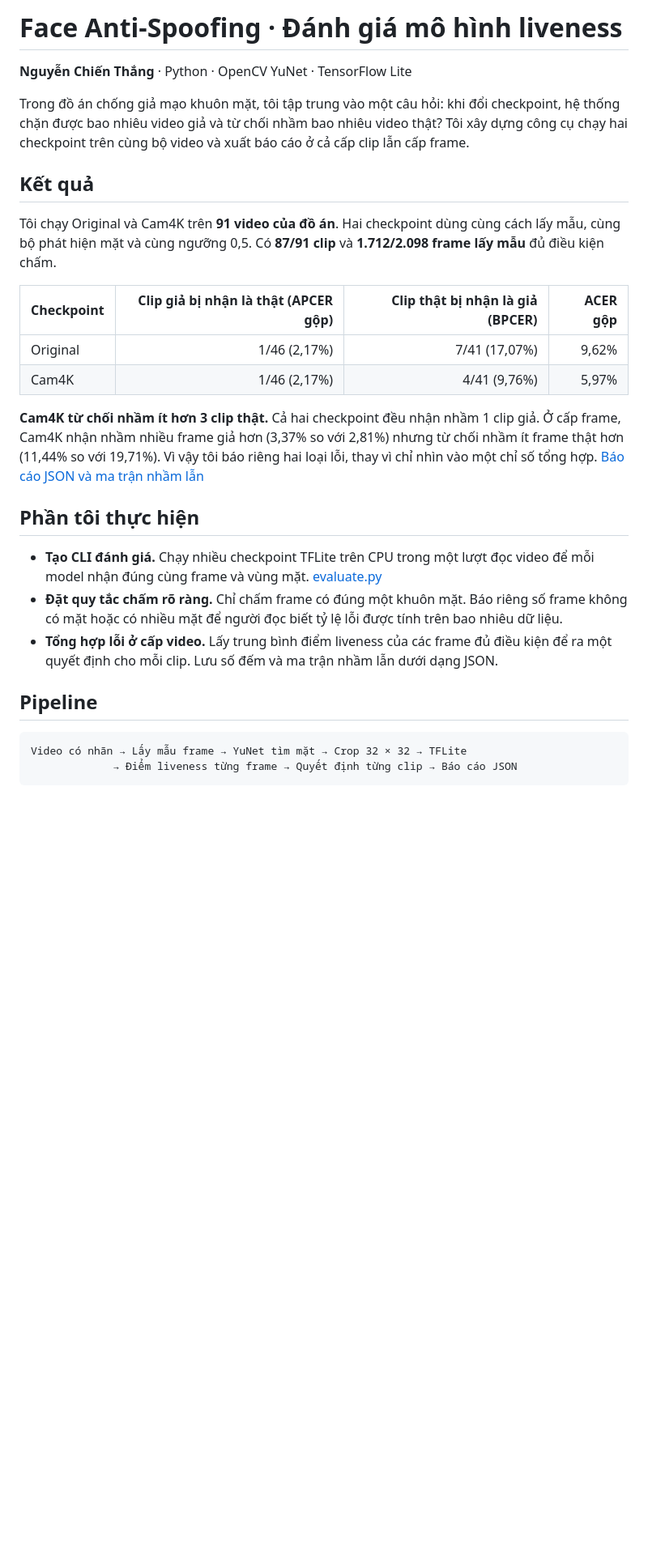
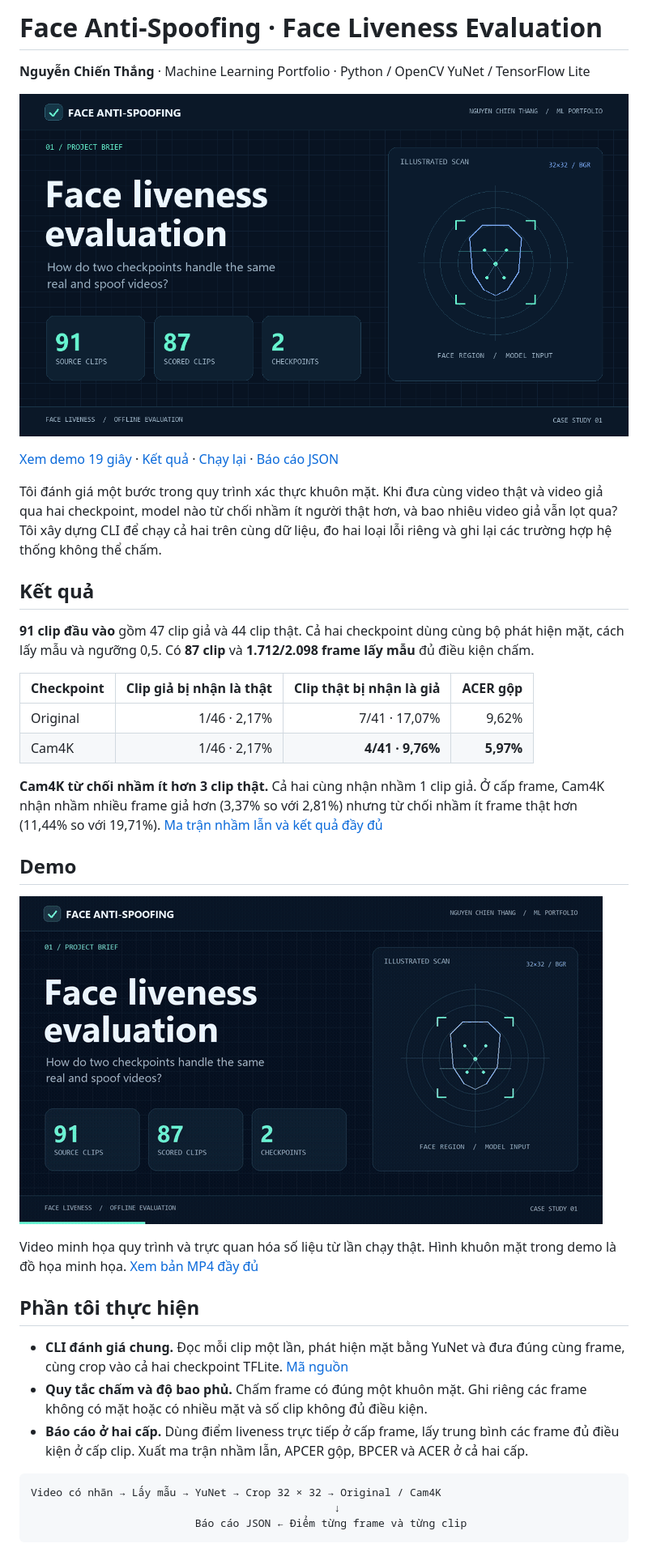
Before and after one commit to thanq204/face-anti-spoofing-eval, a Markdown page: README.md, the part around one of its changes. Shown at 81% size. Drawn GitHub-style; pictures changed too: docs/media/cover.png (added), docs/media/demo-preview.gif (added); blank space fills up the shorter version.

Commit message:
Add portfolio cover and animated face liveness demo

````diff
--- a/README.md
+++ b/README.md
@@ -1,29 +1,38 @@
-# Face Anti-Spoofing · Đánh giá mô hình liveness
+# Face Anti-Spoofing · Face Liveness Evaluation
 
-**Nguyễn Chiến Thắng** · Python · OpenCV YuNet · TensorFlow Lite
+**Nguyễn Chiến Thắng** · Machine Learning Portfolio · Python / OpenCV YuNet / TensorFlow Lite
 
-Trong đồ án chống giả mạo khuôn mặt, tôi tập trung vào một câu hỏi: khi đổi checkpoint, hệ thống chặn được bao nhiêu video giả và từ chối nhầm bao nhiêu video thật? Tôi xây dựng công cụ chạy hai checkpoint trên cùng bộ video và xuất báo cáo ở cả cấp clip lẫn cấp frame.
+[![Face liveness evaluation by Nguyễn Chiến Thắng. Two checkpoints compared across 91 source clips.](docs/media/cover.png)](docs/media/face-liveness-demo.mp4)
+
+[Xem demo 19 giây](docs/media/face-liveness-demo.mp4) · [Kết quả](#kết-quả) · [Chạy lại](#chạy-lại) · [Báo cáo JSON](docs/replay.json)
+
+Tôi đánh giá một bước trong quy trình xác thực khuôn mặt. Khi đưa cùng video thật và video giả qua hai checkpoint, model nào từ chối nhầm ít người thật hơn, và bao nhiêu video giả vẫn lọt qua? Tôi xây dựng CLI để chạy cả hai trên cùng dữ liệu, đo hai loại lỗi riêng và ghi lại các trường hợp hệ thống không thể chấm.
 
 ## Kết quả
 
-Tôi chạy Original và Cam4K trên **91 video của đồ án**. Hai checkpoint dùng cùng cách lấy mẫu, cùng bộ phát hiện mặt và cùng ngưỡng 0,5. Có **87/91 clip** và **1.712/2.098 frame lấy mẫu** đủ điều kiện chấm.
+**91 clip đầu vào** gồm 47 clip giả và 44 clip thật. Cả hai checkpoint dùng cùng bộ phát hiện mặt, cách lấy mẫu và ngưỡng 0,5. Có **87 clip** và **1.712/2.098 frame lấy mẫu** đủ điều kiện chấm.
 
-| Checkpoint | Clip giả bị nhận là thật (APCER gộp) | Clip thật bị nhận là giả (BPCER) | ACER gộp |
+| Checkpoint | Clip giả bị nhận là thật | Clip thật bị nhận là giả | ACER gộp |
 | --- | ---: | ---: | ---: |
-| Original | 1/46 (2,17%) | 7/41 (17,07%) | 9,62% |
-| Cam4K | 1/46 (2,17%) | 4/41 (9,76%) | 5,97% |
+| Original | 1/46 · 2,17% | 7/41 · 17,07% | 9,62% |
+| Cam4K | 1/46 · 2,17% | **4/41 · 9,76%** | **5,97%** |
 
-**Cam4K từ chối nhầm ít hơn 3 clip thật.** Cả hai checkpoint đều nhận nhầm 1 clip giả. Ở cấp frame, Cam4K nhận nhầm nhiều frame giả hơn (3,37% so với 2,81%) nhưng từ chối nhầm ít frame thật hơn (11,44% so với 19,71%). Vì vậy tôi báo riêng hai loại lỗi, thay vì chỉ nhìn vào một chỉ số tổng hợp. [Báo cáo JSON và ma trận nhầm lẫn](docs/replay.json)
+**Cam4K từ chối nhầm ít hơn 3 clip thật.** Cả hai cùng nhận nhầm 1 clip giả. Ở cấp frame, Cam4K nhận nhầm nhiều frame giả hơn (3,37% so với 2,81%) nhưng từ chối nhầm ít frame thật hơn (11,44% so với 19,71%). [Ma trận nhầm lẫn và kết quả đầy đủ](docs/replay.json)
+
+## Demo
+
+[![Demo chuyển động tóm tắt cách chạy hai checkpoint và so sánh kết quả](docs/media/demo-preview.gif)](docs/media/face-liveness-demo.mp4)
+
+Video minh họa quy trình và trực quan hóa số liệu từ lần chạy thật. Hình khuôn mặt trong demo là đồ họa minh họa. [Xem bản MP4 đầy đủ](docs/media/face-liveness-demo.mp4)
 
 ## Phần tôi thực hiện
 
-- **Tạo CLI đánh giá.** Chạy nhiều checkpoint TFLite trên CPU trong một lượt đọc video để mỗi model nhận đúng cùng frame và vùng mặt. [evaluate.py](evaluate.py)
-- **Đặt quy tắc chấm rõ ràng.** Chỉ chấm frame có đúng một khuôn mặt. Báo riêng số frame không có mặt hoặc có nhiều mặt để người đọc biết tỷ lệ lỗi được tính trên bao nhiêu dữ liệu.
-- **Tổng hợp lỗi ở cấp video.** Lấy trung bình điểm liveness của các frame đủ điều kiện để ra một quyết định cho mỗi clip. Lưu số đếm và ma trận nhầm lẫn dưới dạng JSON.
-
-## Pipeline
+- **CLI đánh giá chung.** Đọc mỗi clip một lần, phát hiện mặt bằng YuNet và đưa đúng cùng frame, cùng crop vào cả hai checkpoint TFLite. [Mã nguồn](evaluate.py)
+- **Quy tắc chấm và độ bao phủ.** Chấm frame có đúng một khuôn mặt. Ghi riêng các frame không có mặt hoặc có nhiều mặt và số clip không đủ điều kiện.
+- **Báo cáo ở hai cấp.** Dùng điểm liveness trực tiếp ở cấp frame, lấy trung bình các frame đủ điều kiện ở cấp clip. Xuất ma trận nhầm lẫn, APCER gộp, BPCER và ACER ở cả hai cấp.
 
 ```text
-Video có nhãn → Lấy mẫu frame → YuNet tìm mặt → Crop 32 × 32 → TFLite
-             → Điểm liveness từng frame → Quyết định từng clip → Báo cáo JSON
+Video có nhãn → Lấy mẫu → YuNet → Crop 32 × 32 → Original / Cam4K
+                                                ↓
+                          Báo cáo JSON ← Điểm từng frame và từng clip
 ```
````
Also changed, not shown: other parts of README.md (+10 -9 lines), 2 other files.
